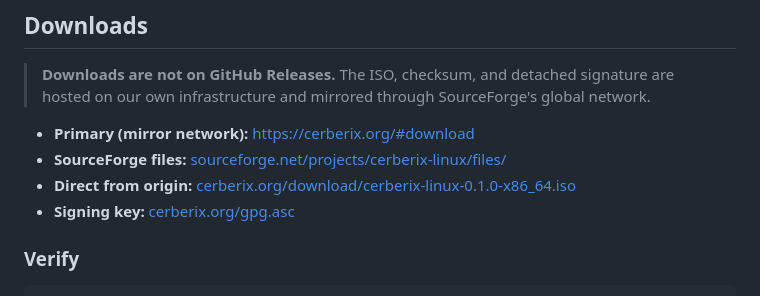
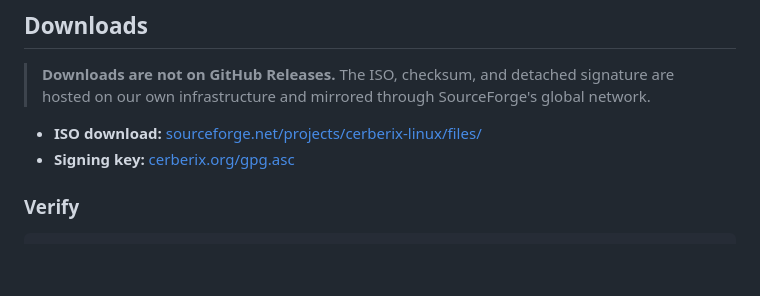
Before and after one commit to yodabytz/cerberix-linux, a Markdown page: README.md, the part around the change. Rendered like a GitHub page; blank space fills up the shorter version.

Commit message:
readme: ISO download points to SourceForge only

```diff
--- a/README.md
+++ b/README.md
@@ -12,9 +12,7 @@ A security-focused, desktop-ready Arch Linux derivative.
 > The ISO, checksum, and detached signature are hosted on our own
 > infrastructure and mirrored through SourceForge's global network.
 
-- **Primary (mirror network):** [https://cerberix.org/#download](https://cerberix.org/#download)
-- **SourceForge files:** [sourceforge.net/projects/cerberix-linux/files/](https://sourceforge.net/projects/cerberix-linux/files/)
-- **Direct from origin:** [cerberix.org/download/cerberix-linux-0.1.0-x86_64.iso](https://cerberix.org/download/cerberix-linux-0.1.0-x86_64.iso)
+- **ISO download:** [sourceforge.net/projects/cerberix-linux/files/](https://sourceforge.net/projects/cerberix-linux/files/)
 - **Signing key:** [cerberix.org/gpg.asc](https://cerberix.org/gpg.asc)
 
 ### Verify
```
